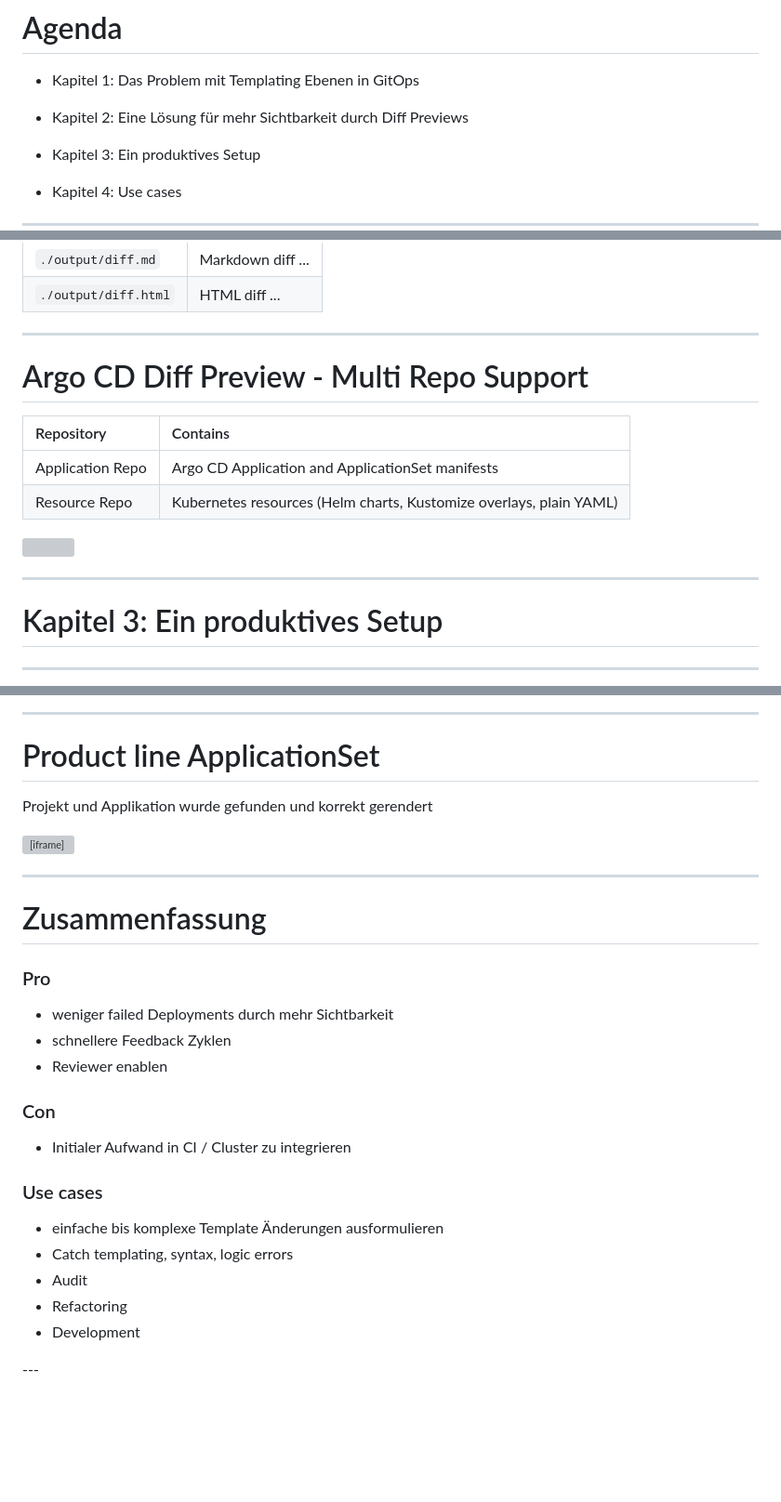
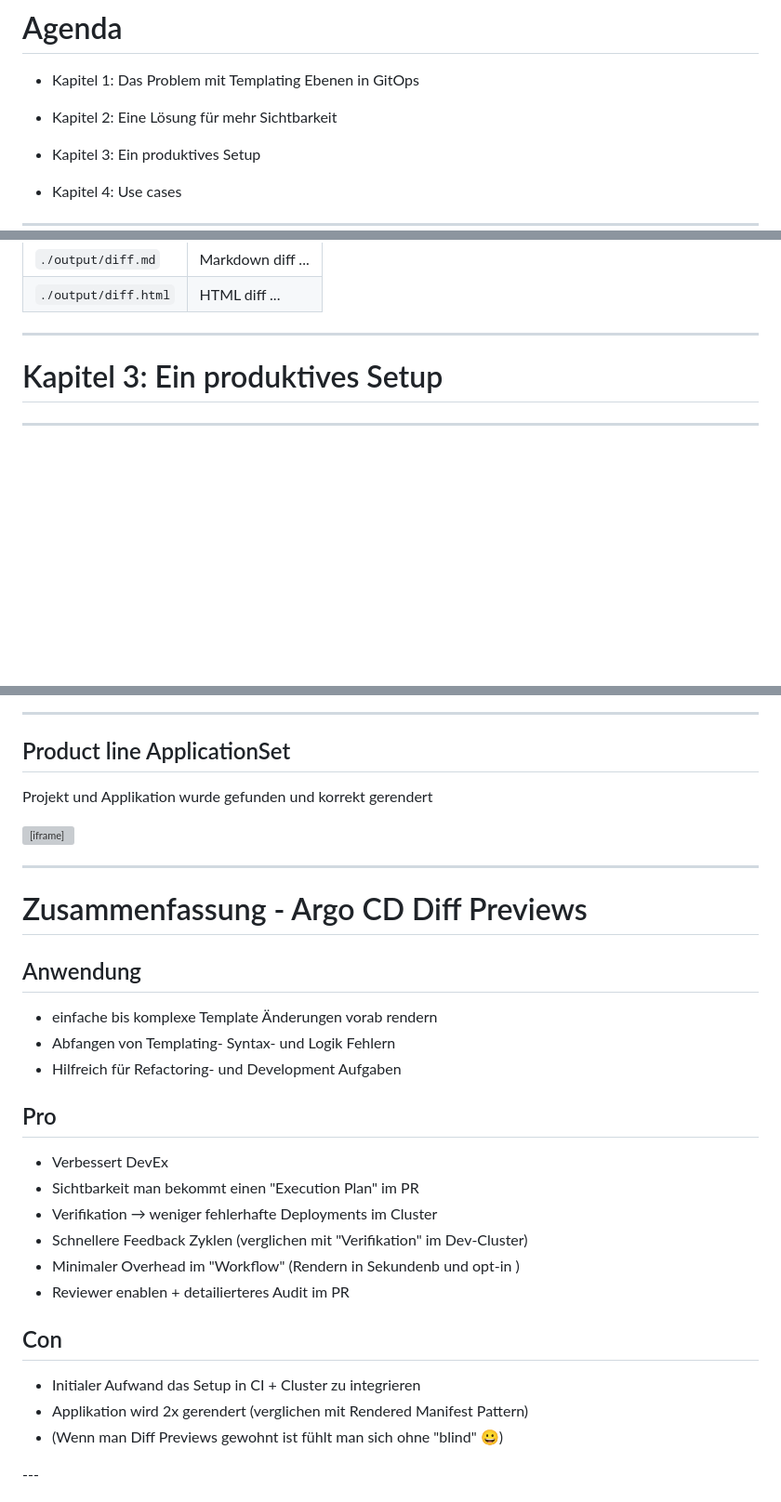
Before and after one commit to rklonner/rklonner.github.io, a Markdown page: 2026-apec/slides.md, 3 parts joined by grey strips. Shown at 93% size. Rendered like a GitHub page; blank space fills up the shorter version; grey boxes are pictures that could not be loaded.

Commit message:
Polish slides

```diff
--- a/2026-apec/slides.md
+++ b/2026-apec/slides.md
@@ -56,7 +56,7 @@
 
 * Kapitel 1: Das Problem mit Templating Ebenen in GitOps
 
-* Kapitel 2: Eine Lösung für mehr Sichtbarkeit durch Diff Previews
+* Kapitel 2: Eine Lösung für mehr Sichtbarkeit
 
 * Kapitel 3: Ein produktives Setup
 
@@ -445,7 +444,7 @@ Vergleich Main vs Target Branch per Argo CD Application:
 
 ---
 
-# Argo CD Diff Preview - Multi Repo Support
+<!-- # Argo CD Diff Preview - Multi Repo Support
 
 <div style="font-size: 0.6em;">
 
@@ -455,9 +454,9 @@ Vergleich Main vs Target Branch per Argo CD Application:
 | Resource Repo | Kubernetes resources (Helm charts, Kustomize overlays, plain YAML) |
 </div>
 
-<img src="assets/ch4_mono_vs_multi_repo.png" style="max-height: 400px; width: auto; object-fit: contain;">
+<img src="assets/ch4_mono_vs_multi_repo2.png" style="max-height: 400px; width: auto; object-fit: contain;">
 
----
+--- -->
 
 # Kapitel 3: Ein produktives Setup
 
@@ -855,7 +854,7 @@ spec:
 
 ---
 
-# Product line ApplicationSet
+## Product line ApplicationSet
 
 Projekt und Applikation wurde gefunden und korrekt gerendert
 
@@ -866,24 +865,36 @@ Projekt und Applikation wurde gefunden und korrekt gerendert
 
 ---
 
-# Zusammenfassung
+# Zusammenfassung - Argo CD Diff Previews
 
 <div style="text-align: left; font-size: 0.6em; width: fit-content; margin: 0 auto;"">
 
-### Pro
-* weniger failed Deployments durch mehr Sichtbarkeit
-* schnellere Feedback Zyklen
-* Reviewer enablen
+<div class="fragment">
 
-### Con
-* Initialer Aufwand in CI / Cluster zu integrieren
+## Anwendung
+* einfache bis komplexe Template Änderungen vorab rendern
+* Abfangen von Templating- Syntax- und Logik Fehlern
+* Hilfreich für Refactoring- und Development Aufgaben
+</div>
 
-### Use cases
-* einfache bis komplexe Template Änderungen ausformulieren
-* Catch templating, syntax, logic errors
-* Audit
-* Refactoring
-* Development
+<div class="fragment">
+
+## Pro
+* Verbessert DevEx
+* Sichtbarkeit man bekommt einen "Execution Plan" im PR
+* Verifikation → weniger fehlerhafte Deployments im Cluster
+* Schnellere Feedback Zyklen (verglichen mit "Verifikation" im Dev-Cluster)
+* Minimaler Overhead im "Workflow" (Rendern in Sekundenb und opt-in )
+* Reviewer enablen + detailierteres Audit im PR
+</div>
+
+<div class="fragment">
+
+## Con
+* Initialer Aufwand das Setup in CI + Cluster zu integrieren
+* Applikation wird 2x gerendert (verglichen mit Rendered Manifest Pattern)
+* (Wenn man Diff Previews gewohnt ist fühlt man sich ohne "blind" 😀)
+</div>
 </div>
 ---
 
```
Also changed, not shown: other parts of 2026-apec/slides.md (+28 -29 lines), 2026-apec/assets/ch4_mono_vs_multi_repo2.png (added), 2026-apec/assets/ch4_uc_appset_projects1.png.
